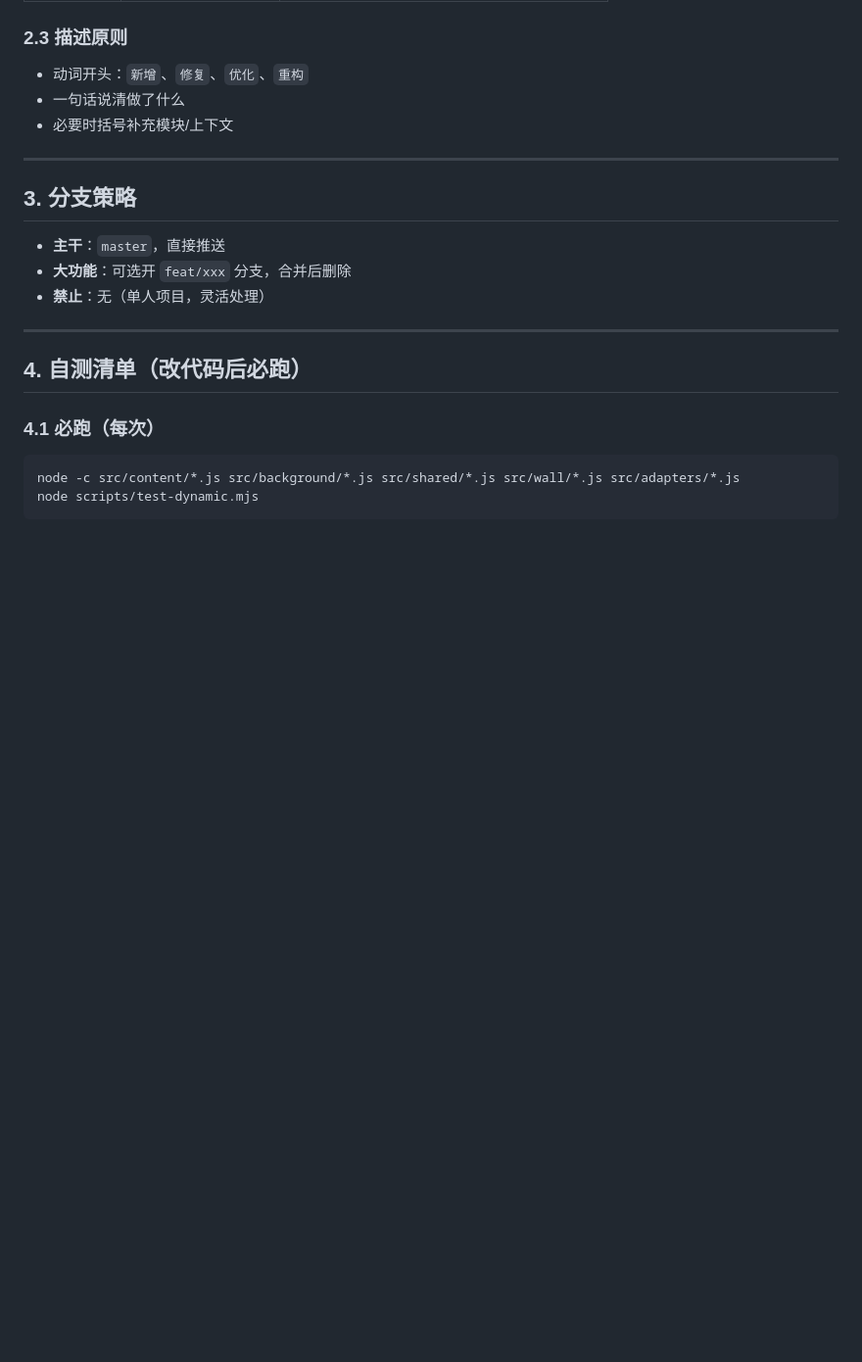
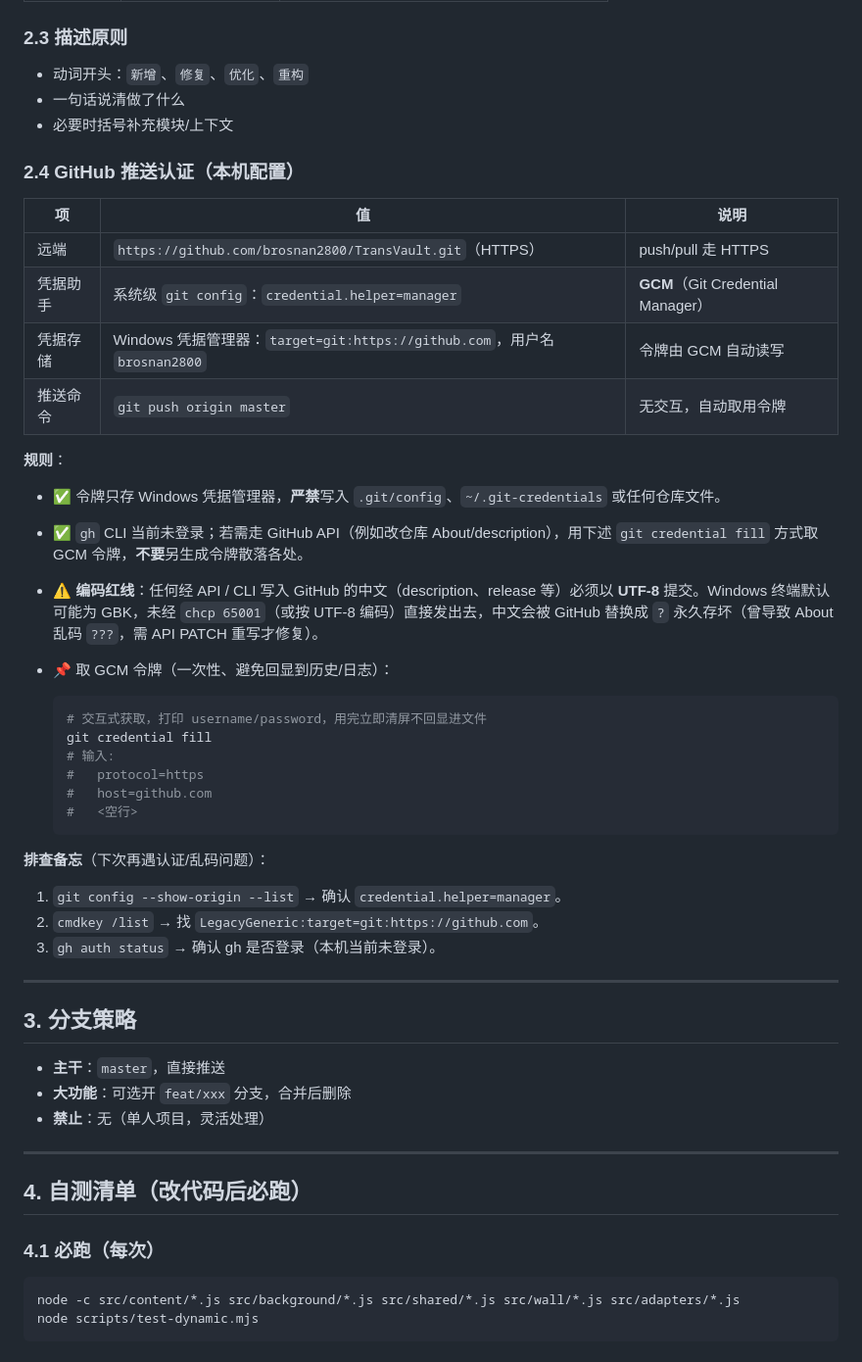
Before and after one commit to brosnan2800/TransVault, a Markdown page: CONTRIBUTING.md, the part around the change. Shown at 98% size. Drawn GitHub-style; blank space fills up the shorter version.

Commit message:
docs: CONTRIBUTING 新增 2.4 推送认证（GCM 凭据 + UTF-8 编码红线 + 排查备忘）

````diff
--- a/CONTRIBUTING.md
+++ b/CONTRIBUTING.md
@@ -67,6 +67,36 @@ type: 中文描述（动词开头）
 - 动词开头：`新增`、`修复`、`优化`、`重构`
 - 一句话说清做了什么
 - 必要时括号补充模块/上下文
+
+### 2.4 GitHub 推送认证（本机配置）
+
+| 项 | 值 | 说明 |
+|---|---|---|
+| 远端 | `https://github.com/brosnan2800/TransVault.git`（HTTPS） | push/pull 走 HTTPS |
+| 凭据助手 | 系统级 `git config`：`credential.helper=manager` | **GCM**（Git Credential Manager） |
+| 凭据存储 | Windows 凭据管理器：`target=git:https://github.com`，用户名 `brosnan2800` | 令牌由 GCM 自动读写 |
+| 推送命令 | `git push origin master` | 无交互，自动取用令牌 |
+
+**规则**：
+
+- ✅ 令牌只存 Windows 凭据管理器，**严禁**写入 `.git/config`、`~/.git-credentials` 或任何仓库文件。
+- ✅ `gh` CLI 当前未登录；若需走 GitHub API（例如改仓库 About/description），用下述 `git credential fill` 方式取 GCM 令牌，**不要**另生成令牌散落各处。
+- ⚠️ **编码红线**：任何经 API / CLI 写入 GitHub 的中文（description、release 等）必须以 **UTF-8** 提交。Windows 终端默认可能为 GBK，未经 `chcp 65001`（或按 UTF-8 编码）直接发出去，中文会被 GitHub 替换成 `?` 永久存坏（曾导致 About 乱码 `???`，需 API PATCH 重写才修复）。
+- 📌 取 GCM 令牌（一次性、避免回显到历史/日志）：
+
+  ```powershell
+  # 交互式获取，打印 username/password，用完立即清屏不回显进文件
+  git credential fill
+  # 输入:
+  #   protocol=https
+  #   host=github.com
+  #   <空行>
+  ```
+
+**排查备忘**（下次再遇认证/乱码问题）：
+1. `git config --show-origin --list` → 确认 `credential.helper=manager`。
+2. `cmdkey /list` → 找 `LegacyGeneric:target=git:https://github.com`。
+3. `gh auth status` → 确认 gh 是否登录（本机当前未登录）。
 
 ---
 
````
